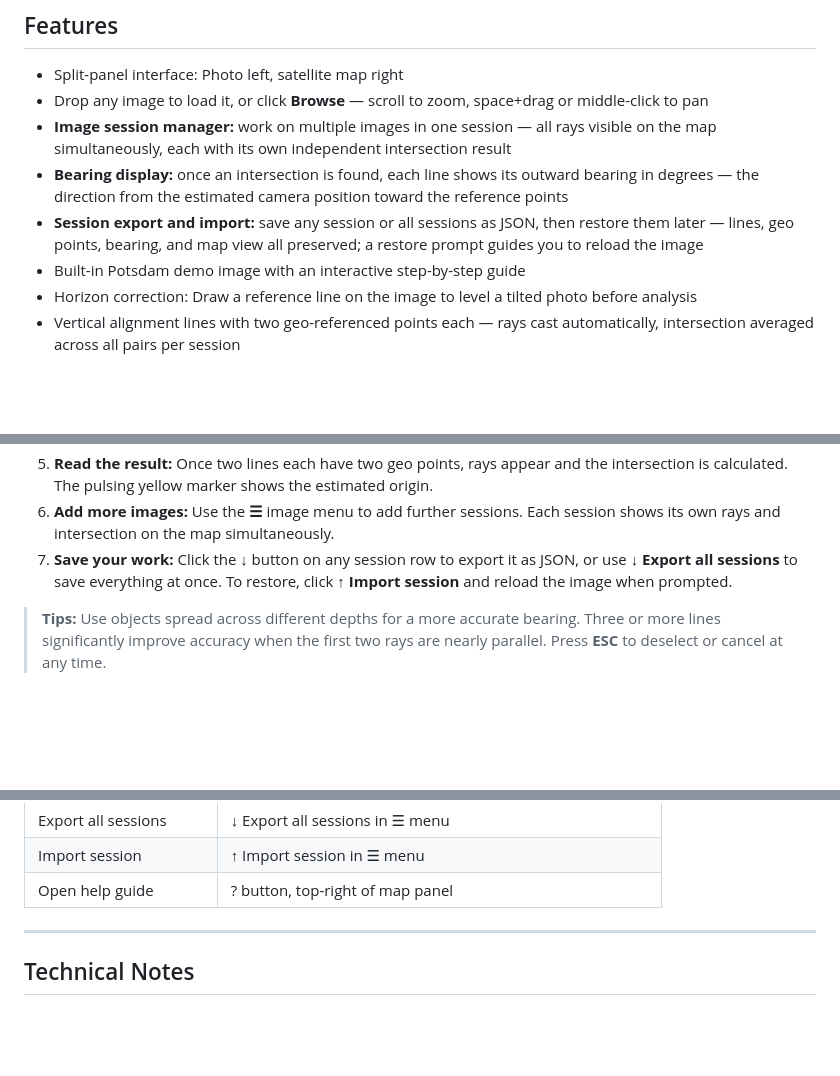
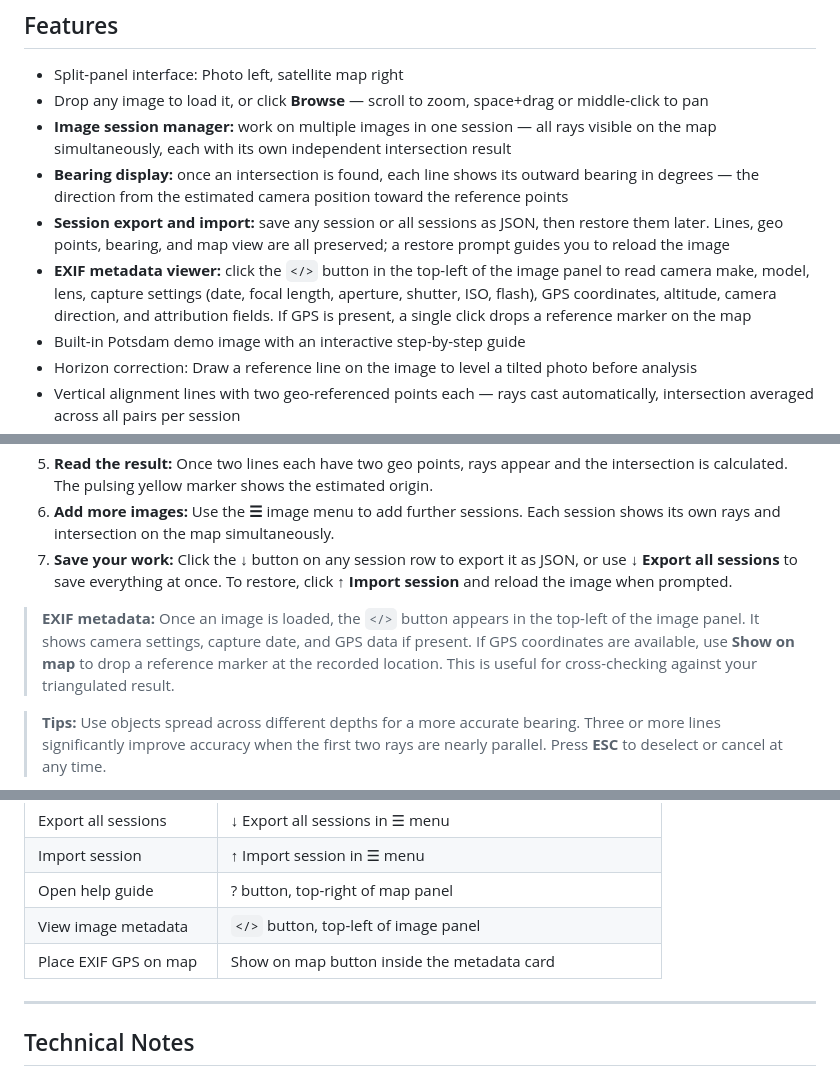
Before and after one commit to kluter/TracePoint, a Markdown page: README.md, 3 parts joined by grey strips. GitHub-like rendering; blank space fills up the shorter version.

Commit message:
add features to raedme

```diff
--- a/README.md
+++ b/README.md
@@ -26,7 +26,8 @@ The more lines you add, the more rays are generated and the more robustly the in
 - Drop any image to load it, or click **Browse** — scroll to zoom, space+drag or middle-click to pan
 - **Image session manager:** work on multiple images in one session — all rays visible on the map simultaneously, each with its own independent intersection result
 - **Bearing display:** once an intersection is found, each line shows its outward bearing in degrees — the direction from the estimated camera position toward the reference points
-- **Session export and import:** save any session or all sessions as JSON, then restore them later — lines, geo points, bearing, and map view all preserved; a restore prompt guides you to reload the image
+- **Session export and import:** save any session or all sessions as JSON, then restore them later. Lines, geo points, bearing, and map view are all preserved; a restore prompt guides you to reload the image
+- **EXIF metadata viewer:** click the `</>` button in the top-left of the image panel to read camera make, model, lens, capture settings (date, focal length, aperture, shutter, ISO, flash), GPS coordinates, altitude, camera direction, and attribution fields. If GPS is present, a single click drops a reference marker on the map
 - Built-in Potsdam demo image with an interactive step-by-step guide
 - Horizon correction: Draw a reference line on the image to level a tilted photo before analysis
 - Vertical alignment lines with two geo-referenced points each — rays cast automatically, intersection averaged across all pairs per session
@@ -48,6 +49,8 @@ The more lines you add, the more rays are generated and the more robustly the in
 5. **Read the result:** Once two lines each have two geo points, rays appear and the intersection is calculated. The pulsing yellow marker shows the estimated origin.
 6. **Add more images:** Use the **☰** image menu to add further sessions. Each session shows its own rays and intersection on the map simultaneously.
 7. **Save your work:** Click the **↓** button on any session row to export it as JSON, or use **↓ Export all sessions** to save everything at once. To restore, click **↑ Import session** and reload the image when prompted.
+
+> **EXIF metadata:** Once an image is loaded, the `</>` button appears in the top-left of the image panel. It shows camera settings, capture date, and GPS data if present. If GPS coordinates are available, use **Show on map** to drop a reference marker at the recorded location. This is useful for cross-checking against your triangulated result.
 
 > **Tips:** Use objects spread across different depths for a more accurate bearing. Three or more lines significantly improve accuracy when the first two rays are nearly parallel. Press **ESC** to deselect or cancel at any time.
 
@@ -76,6 +79,8 @@ The more lines you add, the more rays are generated and the more robustly the in
 | Export all sessions | ↓ Export all sessions in ☰ menu |
 | Import session | ↑ Import session in ☰ menu |
 | Open help guide | ? button, top-right of map panel |
+| View image metadata | `</>` button, top-left of image panel |
+| Place EXIF GPS on map | Show on map button inside the metadata card |
 
 ---
 
```
